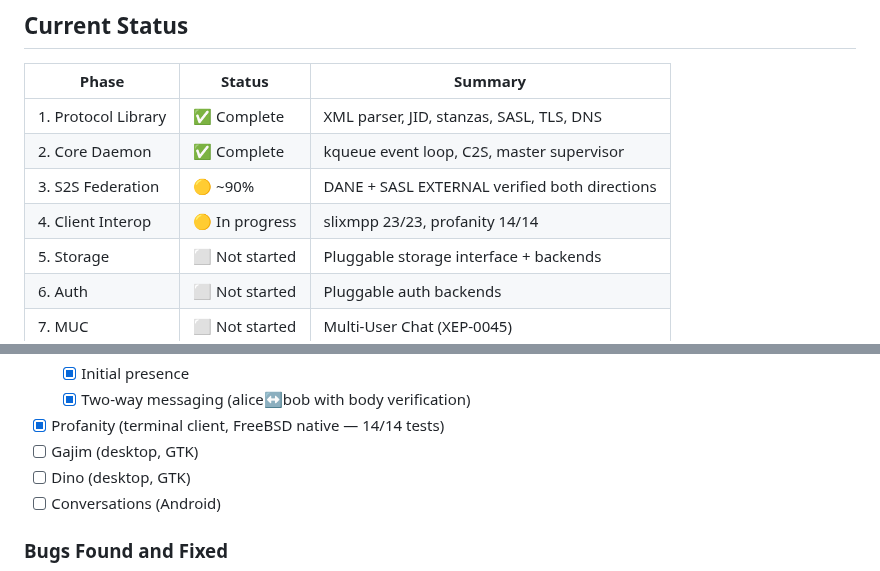
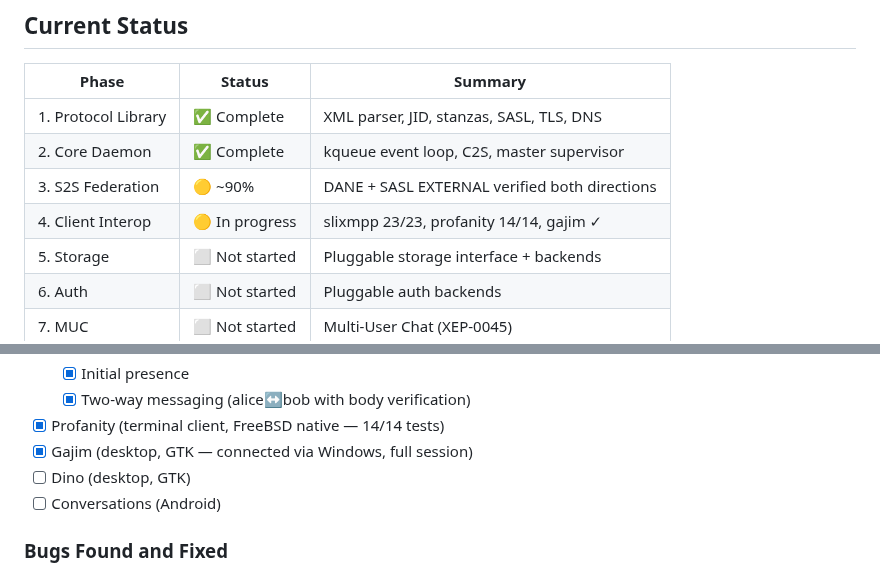
Before and after one commit to securemessage/xmppd, a Markdown page: ROADMAP.md, 2 parts joined by grey strips. GitHub-like rendering.

Commit message:
Gajim interop verified (Windows, GTK desktop client)
Gajim connected to xmppd via STARTTLS + SCRAM-SHA-256 from
Windows 11. Full session established: account creation, cert
trust, resource bind, presence online. Tested via VNC remote
desktop control.

Key: xmppd-core needs --address 0.0.0.0 for remote client access.
Gajim prompts for self-signed cert trust (two dialogs).

```diff
--- a/ROADMAP.md
+++ b/ROADMAP.md
@@ -13,7 +13,7 @@ Last updated: 2026-06-03
 | 1. Protocol Library | ✅ Complete | XML parser, JID, stanzas, SASL, TLS, DNS |
 | 2. Core Daemon | ✅ Complete | kqueue event loop, C2S, master supervisor |
 | 3. S2S Federation | 🟡 ~90% | DANE + SASL EXTERNAL verified both directions |
-| 4. Client Interop | 🟡 In progress | slixmpp 23/23, profanity 14/14 |
+| 4. Client Interop | 🟡 In progress | slixmpp 23/23, profanity 14/14, gajim ✓ |
 | 5. Storage | ⬜ Not started | Pluggable storage interface + backends |
 | 6. Auth | ⬜ Not started | Pluggable auth backends |
 | 7. MUC | ⬜ Not started | Multi-User Chat (XEP-0045) |
@@ -103,7 +103,7 @@ Validate the server against real XMPP clients before adding features.
   - [x] Initial presence
   - [x] Two-way messaging (alice↔bob with body verification)
 - [x] Profanity (terminal client, FreeBSD native — 14/14 tests)
-- [ ] Gajim (desktop, GTK)
+- [x] Gajim (desktop, GTK — connected via Windows, full session)
 - [ ] Dino (desktop, GTK)
 - [ ] Conversations (Android)
 
```
